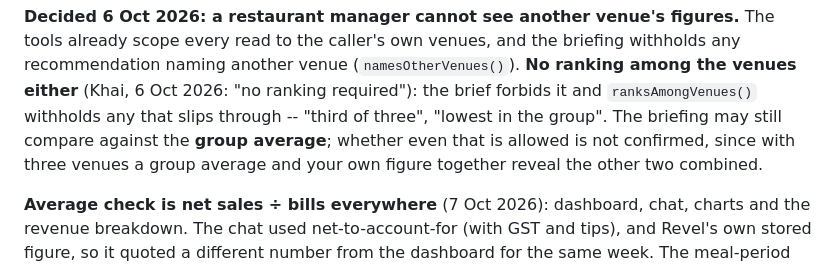
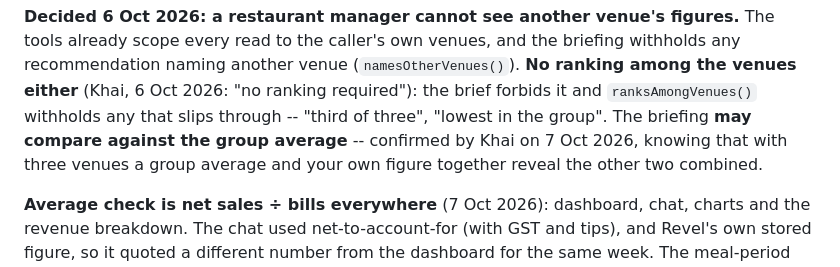
Before and after one commit to DandyMarketing/EyeofSauron, a Markdown page: CLAUDE.md, the part around the change. Rendered like a GitHub page.

Commit message:
Record: the briefing may compare against the group average (Khai, 7 Oct 2026)
Co-Authored-By: Claude Opus 5.5 <noreply@anthropic.com>
Claude-Session: https://claude.ai/code/session_01YLvFX3YHAQXkhiC9qXzEbD

```diff
--- a/CLAUDE.md
+++ b/CLAUDE.md
@@ -936,10 +936,10 @@ The tools already scope every read to the caller's own venues, and the briefing
 withholds any recommendation naming another venue (`namesOtherVenues()`).
 **No ranking among the venues either** (Khai, 6 Oct 2026: "no ranking
 required"): the brief forbids it and `ranksAmongVenues()` withholds any that
-slips through -- "third of three", "lowest in the group". The briefing may
-still compare against the **group average**; whether even that is allowed is
-not confirmed, since with three venues a group average and your own figure
-together reveal the other two combined.
+slips through -- "third of three", "lowest in the group". The briefing **may
+compare against the group average** -- confirmed by Khai on 7 Oct 2026, knowing
+that with three venues a group average and your own figure together reveal the
+other two combined.
 
 **Average check is net sales ÷ bills everywhere** (7 Oct 2026): dashboard,
 chat, charts and the revenue breakdown. The chat used net-to-account-for (with
```
